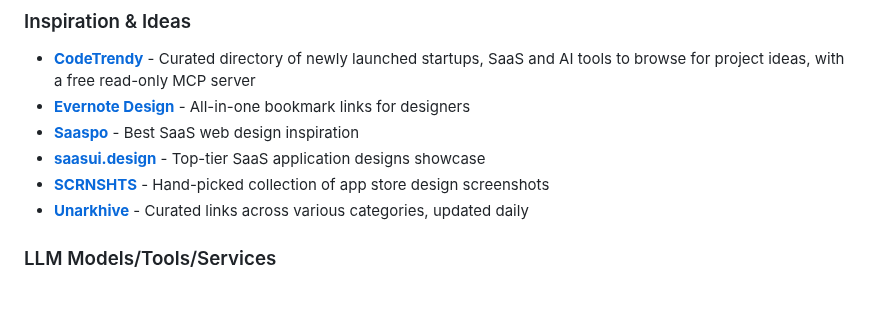
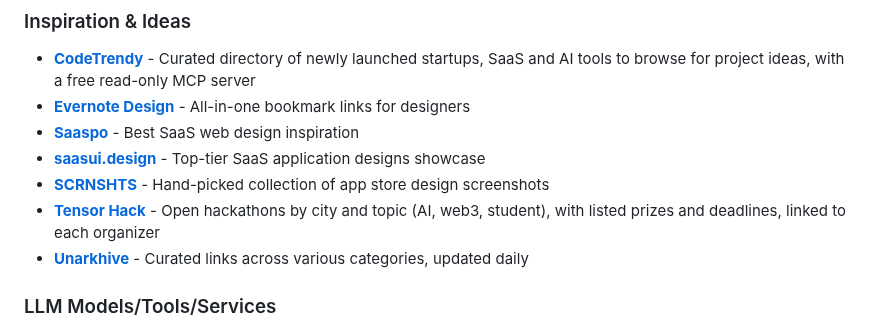
Before and after one commit to HappyHackingSpace/awesome-hackathon, a Markdown page: README.md, the part around the change. Rendered like a GitHub page; blank space fills up the shorter version.

Commit message:
Add Tensor Hack to Inspiration & Ideas

```diff
--- a/README.md
+++ b/README.md
@@ -332,6 +332,7 @@ Tools and resources to help you build, design, and win hackathons! 🏆
 - **[Saaspo](https://saaspo.com/)** - Best SaaS web design inspiration
 - **[saasui.design](https://saasui.design/)** - Top-tier SaaS application designs showcase
 - **[SCRNSHTS](https://scrnshts.club/)** - Hand-picked collection of app store design screenshots
+- **[Tensor Hack](https://tensorhack.com/hackathons)** - Open hackathons by city and topic (AI, web3, student), with listed prizes and deadlines, linked to each organizer
 - **[Unarkhive](https://unarkhive.com/)** - Curated links across various categories, updated daily
 
 ### LLM Models/Tools/Services
```
